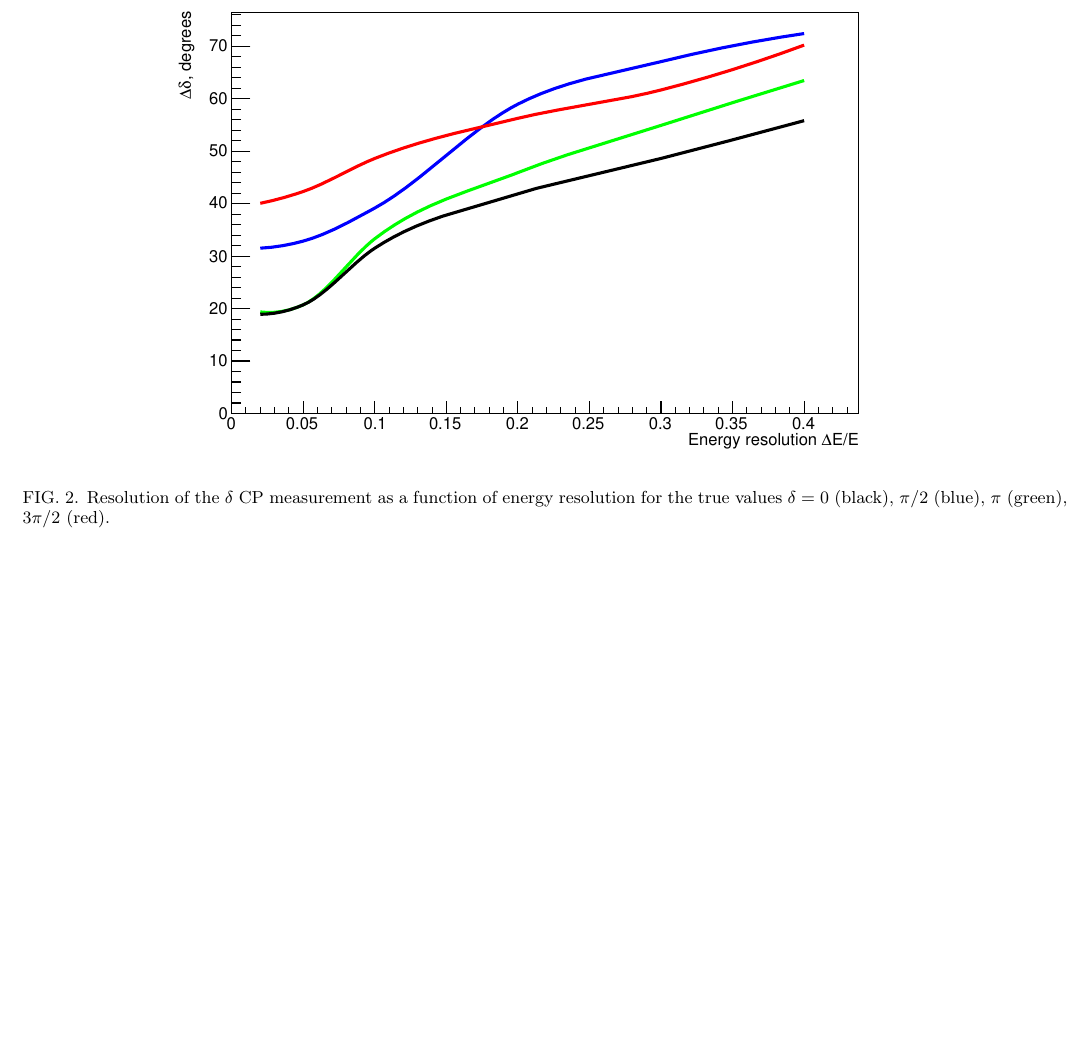
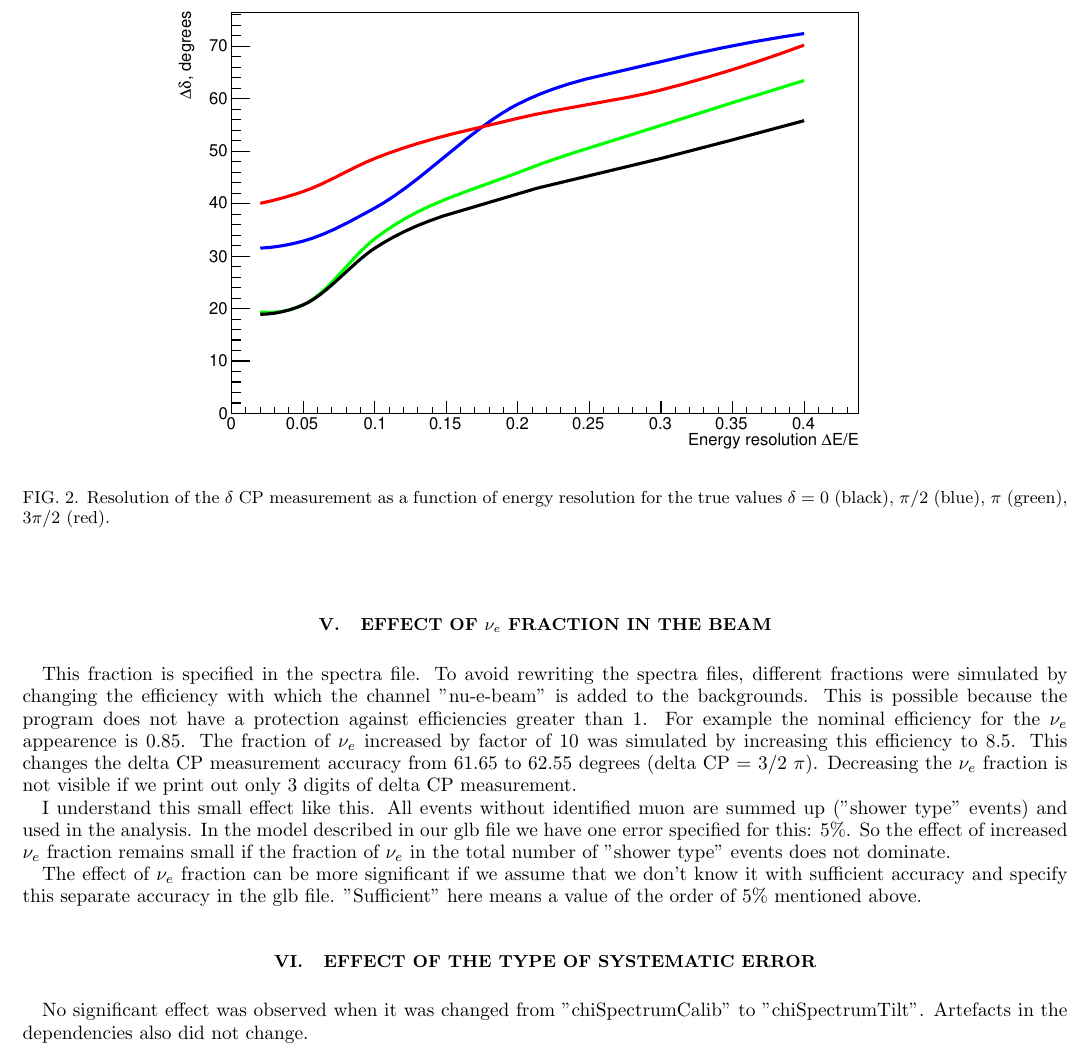
Before and after one commit to kirsanov-protvino/P2O, a LaTeX paper (papers/P2O-NOTE-24-01/P2O-NOTE-24-01.tex): part of page 3 of 4, cut so that both start at the same text, the shorter picture padded with empty space. Compiled offline with pdfLaTeX.

Commit message:
Update Note 24-01

```diff
--- a/papers/P2O-NOTE-24-01/P2O-NOTE-24-01.tex
+++ b/papers/P2O-NOTE-24-01/P2O-NOTE-24-01.tex
@@ -162,6 +162,29 @@ $\pi$ (green), $3\pi/2$ (red).
 \end{figure*}
 
 
+\section{Effect of $\nu_e$ fraction in the beam}
+
+
+This fraction is specified in the spectra file. To avoid rewriting the spectra files, different fractions were simulated by changing the efficiency
+with which the channel "nu-e-beam" is added to the backgrounds. This is possible because the program does not have a protection against efficiencies
+greater than 1. For example the nominal efficiency for the $\nu_e$ appearence is 0.85. The fraction of $\nu_e$ increased by factor of 10 was
+simulated by increasing this efficiency to 8.5. This changes the delta CP measurement accuracy from 61.65 to 62.55 degrees (delta CP = 3/2 $\pi$).
+Decreasing the $\nu_e$ fraction is not visible if we print out only 3 digits of delta CP measurement.
+
+I understand this small effect like this. All events without identified muon are summed up ("shower type" events) and used in the analysis. In the model
+described in our glb file we have one error specified for this: 5\%. So the effect of increased $\nu_e$ fraction remains small if the fraction of $\nu_e$
+in the total number of "shower type" events does not dominate.
+
+The effect of $\nu_e$ fraction can be more significant if we assume that we don't know it with sufficient accuracy and specify this separate accuracy
+in the glb file. "Sufficient" here means a value of the order of 5\% mentioned above.
+
+
+\section{Effect of the type of systematic error}
+
+
+No significant effect was observed when it was changed from "chiSpectrumCalib" to "chiSpectrumTilt". Artefacts in the dependencies also did not change.
+
+
 
 \clearpage
 \bibliographystyle{apsrev4-2}
```
Also changed, not shown: papers/P2O-NOTE-24-01/P2O-NOTE-24-01.pdf.
